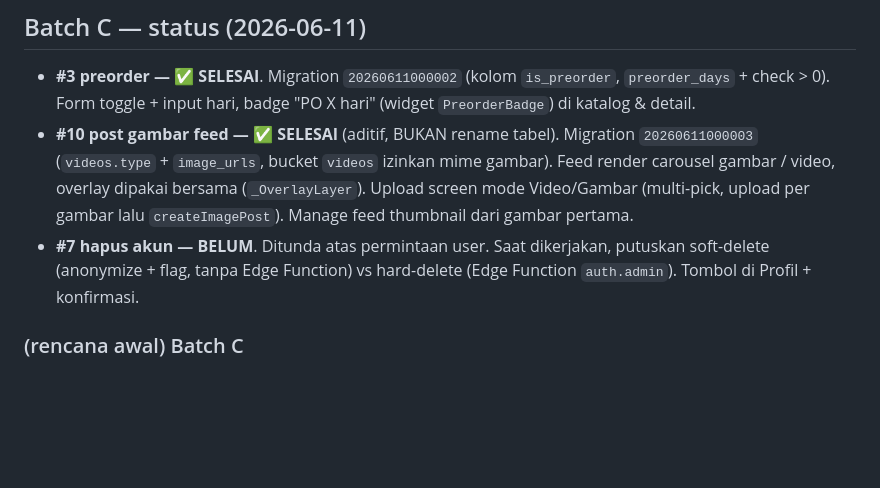
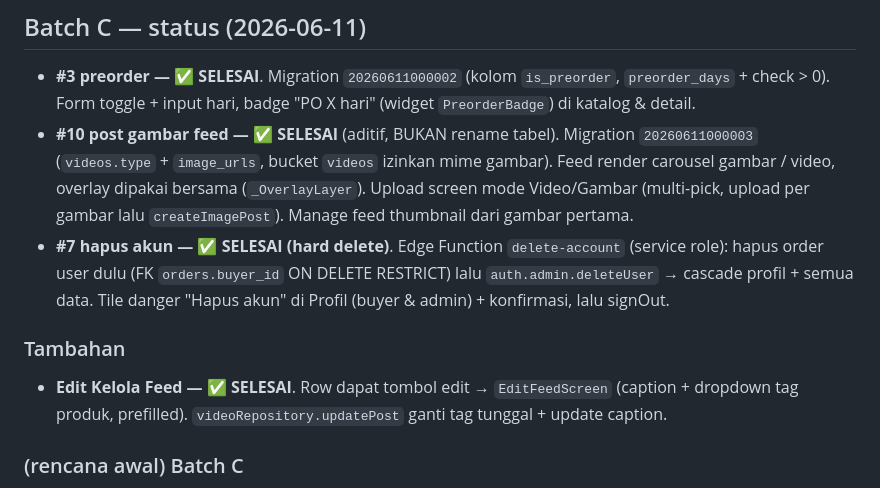
Before and after one commit to ibnu-anjang/WANU-STUDIO, a Markdown page: docs/PLANNING-BATCH.md, the part around the change. Rendered like a GitHub page; blank space fills up the shorter version.

Commit message:
docs: mark #7 delete-account and feed-edit done
Co-Authored-By: Claude Opus 4.8 <noreply@anthropic.com>

```diff
--- a/docs/PLANNING-BATCH.md
+++ b/docs/PLANNING-BATCH.md
@@ -108,9 +108,15 @@ Mulai dari sini. Aman, cepat, tidak ada migration.
   gambar). Feed render carousel gambar / video, overlay dipakai bersama
   (`_OverlayLayer`). Upload screen mode Video/Gambar (multi-pick, upload per
   gambar lalu `createImagePost`). Manage feed thumbnail dari gambar pertama.
-- **#7 hapus akun — BELUM**. Ditunda atas permintaan user. Saat dikerjakan,
-  putuskan soft-delete (anonymize + flag, tanpa Edge Function) vs hard-delete
-  (Edge Function `auth.admin`). Tombol di Profil + konfirmasi.
+- **#7 hapus akun — ✅ SELESAI (hard delete)**. Edge Function `delete-account`
+  (service role): hapus order user dulu (FK `orders.buyer_id` ON DELETE RESTRICT)
+  lalu `auth.admin.deleteUser` → cascade profil + semua data. Tile danger
+  "Hapus akun" di Profil (buyer & admin) + konfirmasi, lalu signOut.
+
+### Tambahan
+- **Edit Kelola Feed — ✅ SELESAI**. Row dapat tombol edit → `EditFeedScreen`
+  (caption + dropdown tag produk, prefilled). `videoRepository.updatePost`
+  ganti tag tunggal + update caption.
 
 ### (rencana awal) Batch C
 
```
